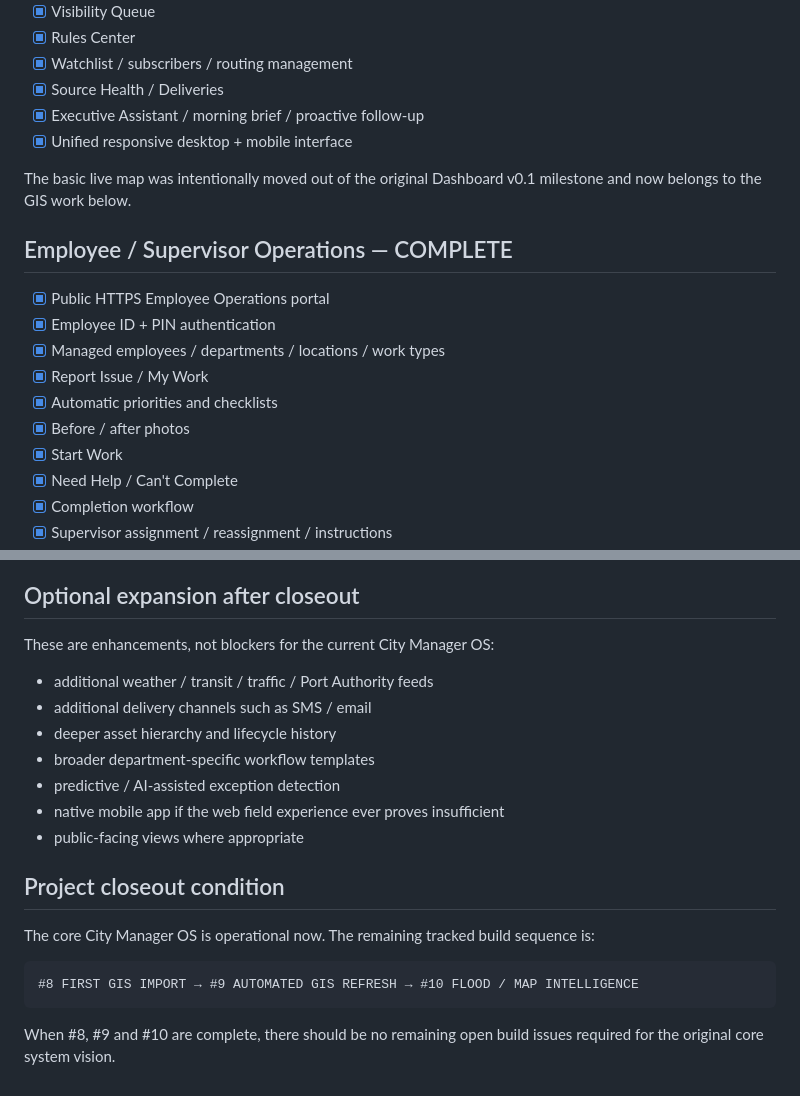
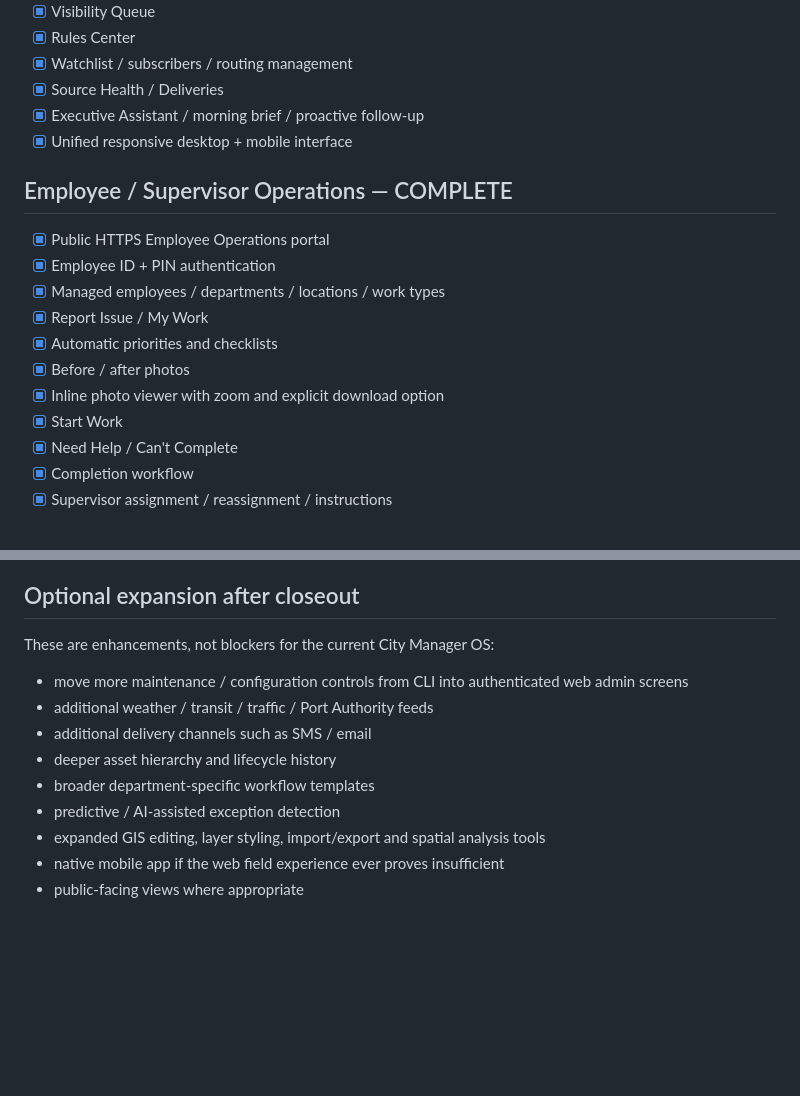
Before and after one commit to gioahmad/city-manager-os, a Markdown page: docs/ROADMAP.md, 2 parts joined by grey strips. GitHub-like rendering; blank space fills up the shorter version.

````diff
--- a/docs/ROADMAP.md
+++ b/docs/ROADMAP.md
@@ -42,8 +42,6 @@ Normal municipal monitoring and follow-up no longer require opening n8n.
 - [x] Executive Assistant / morning brief / proactive follow-up
 - [x] Unified responsive desktop + mobile interface
 
-The basic live map was intentionally moved out of the original Dashboard v0.1 milestone and now belongs to the GIS work below.
-
 ## Employee / Supervisor Operations — COMPLETE
 
 - [x] Public HTTPS Employee Operations portal
@@ -52,6 +50,7 @@ The basic live map was intentionally moved out of the original Dashboard v0.1 mi
 - [x] Report Issue / My Work
 - [x] Automatic priorities and checklists
 - [x] Before / after photos
+- [x] Inline photo viewer with zoom and explicit download option
 - [x] Start Work
 - [x] Need Help / Can't Complete
 - [x] Completion workflow
@@ -120,20 +141,12 @@ Tracked by GitHub issue #10.
 
 These are enhancements, not blockers for the current City Manager OS:
 
+- move more maintenance / configuration controls from CLI into authenticated web admin screens
 - additional weather / transit / traffic / Port Authority feeds
 - additional delivery channels such as SMS / email
 - deeper asset hierarchy and lifecycle history
 - broader department-specific workflow templates
 - predictive / AI-assisted exception detection
+- expanded GIS editing, layer styling, import/export and spatial analysis tools
 - native mobile app if the web field experience ever proves insufficient
 - public-facing views where appropriate
-
-## Project closeout condition
-
-The core City Manager OS is operational now. The remaining tracked build sequence is:
-
-```text
-#8 FIRST GIS IMPORT → #9 AUTOMATED GIS REFRESH → #10 FLOOD / MAP INTELLIGENCE
-```
-
-When #8, #9 and #10 are complete, there should be no remaining open build issues required for the original core system vision.
````
Also changed, not shown: other parts of docs/ROADMAP.md (+59 -37 lines).
